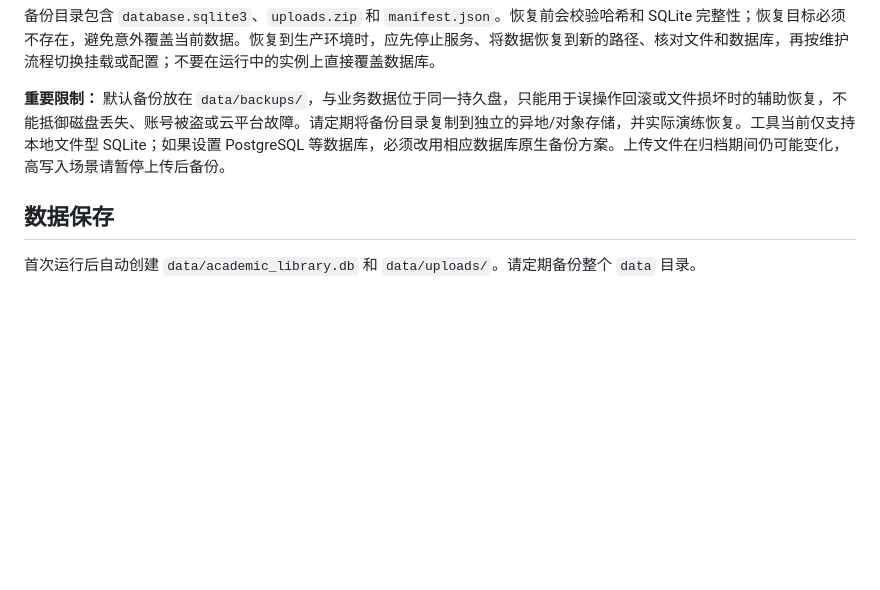
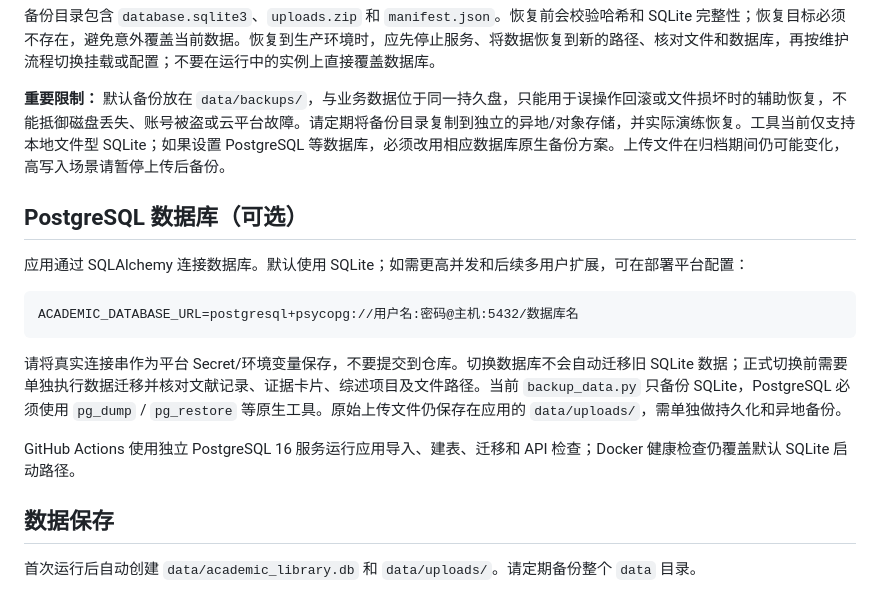
Before and after one commit to bgdcd/my-html-site, a Markdown page: academic-research/README.md, the part around the change. GitHub-like rendering; blank space fills up the shorter version.

Commit message:
补充PostgreSQL配置和数据迁移边界

````diff
--- a/academic-research/README.md
+++ b/academic-research/README.md
@@ -94,6 +94,18 @@ python backup_data.py restore --backup-dir data/backups/academic-backup-备份
 
 **重要限制：** 默认备份放在 `data/backups/`，与业务数据位于同一持久盘，只能用于误操作回滚或文件损坏时的辅助恢复，不能抵御磁盘丢失、账号被盗或云平台故障。请定期将备份目录复制到独立的异地/对象存储，并实际演练恢复。工具当前仅支持本地文件型 SQLite；如果设置 PostgreSQL 等数据库，必须改用相应数据库原生备份方案。上传文件在归档期间仍可能变化，高写入场景请暂停上传后备份。
 
+## PostgreSQL 数据库（可选）
+
+应用通过 SQLAlchemy 连接数据库。默认使用 SQLite；如需更高并发和后续多用户扩展，可在部署平台配置：
+
+```text
+ACADEMIC_DATABASE_URL=postgresql+psycopg://用户名:密码@主机:5432/数据库名
+```
+
+请将真实连接串作为平台 Secret/环境变量保存，不要提交到仓库。切换数据库不会自动迁移旧 SQLite 数据；正式切换前需要单独执行数据迁移并核对文献记录、证据卡片、综述项目及文件路径。当前 `backup_data.py` 只备份 SQLite，PostgreSQL 必须使用 `pg_dump` / `pg_restore` 等原生工具。原始上传文件仍保存在应用的 `data/uploads/`，需单独做持久化和异地备份。
+
+GitHub Actions 使用独立 PostgreSQL 16 服务运行应用导入、建表、迁移和 API 检查；Docker 健康检查仍覆盖默认 SQLite 启动路径。
+
 ## 数据保存
 首次运行后自动创建 `data/academic_library.db` 和 `data/uploads/`。请定期备份整个 `data` 目录。
 
````
